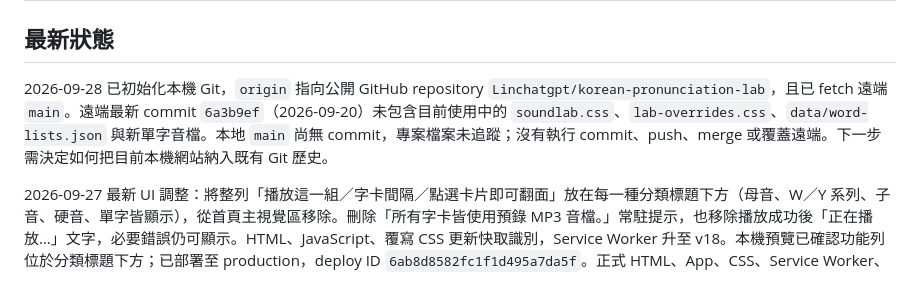
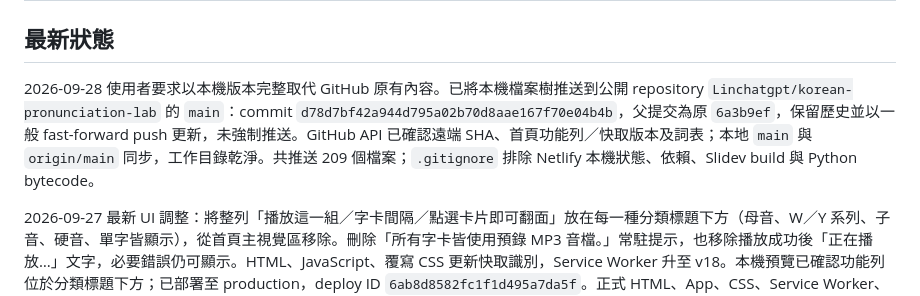
Before and after one commit to Linchatgpt/korean-pronunciation-lab, a Markdown page: HANDOFF.md, the part around the change. Drawn GitHub-style.

```diff
--- a/HANDOFF.md
+++ b/HANDOFF.md
@@ -2,7 +2,7 @@
 
 ## 最新狀態
 
-2026-09-28 已初始化本機 Git，`origin` 指向公開 GitHub repository `Linchatgpt/korean-pronunciation-lab`，且已 fetch 遠端 `main`。遠端最新 commit `6a3b9ef`（2026-09-20）未包含目前使用中的 `soundlab.css`、`lab-overrides.css`、`data/word-lists.json` 與新單字音檔。本地 `main` 尚無 commit，專案檔案未追蹤；沒有執行 commit、push、merge 或覆蓋遠端。下一步需決定如何把目前本機網站納入既有 Git 歷史。
+2026-09-28 使用者要求以本機版本完整取代 GitHub 原有內容。已將本機檔案樹推送到公開 repository `Linchatgpt/korean-pronunciation-lab` 的 `main`：commit `d78d7bf42a944d795a02b70d8aae167f70e04b4b`，父提交為原 `6a3b9ef`，保留歷史並以一般 fast-forward push 更新，未強制推送。GitHub API 已確認遠端 SHA、首頁功能列／快取版本及詞表；本地 `main` 與 `origin/main` 同步，工作目錄乾淨。共推送 209 個檔案；`.gitignore` 排除 Netlify 本機狀態、依賴、Slidev build 與 Python bytecode。
 
 2026-09-27 最新 UI 調整：將整列「播放這一組／字卡間隔／點選卡片即可翻面」放在每一種分類標題下方（母音、W／Y 系列、子音、硬音、單字皆顯示），從首頁主視覺區移除。刪除「所有字卡皆使用預錄 MP3 音檔。」常駐提示，也移除播放成功後「正在播放…」文字，必要錯誤仍可顯示。HTML、JavaScript、覆寫 CSS 更新快取識別，Service Worker 升至 v18。本機預覽已確認功能列位於分類標題下方；已部署至 production，deploy ID `6ab8d8582fc1f1d495a7da5f`。正式 HTML、App、CSS、Service Worker、30 筆單字詞表及一筆單字 MP3 均回應成功，正式 HTML／App 中已找不到兩條被移除的常駐訊息。
 
```
Also changed, not shown: TASK.md (+1 -1 lines).
